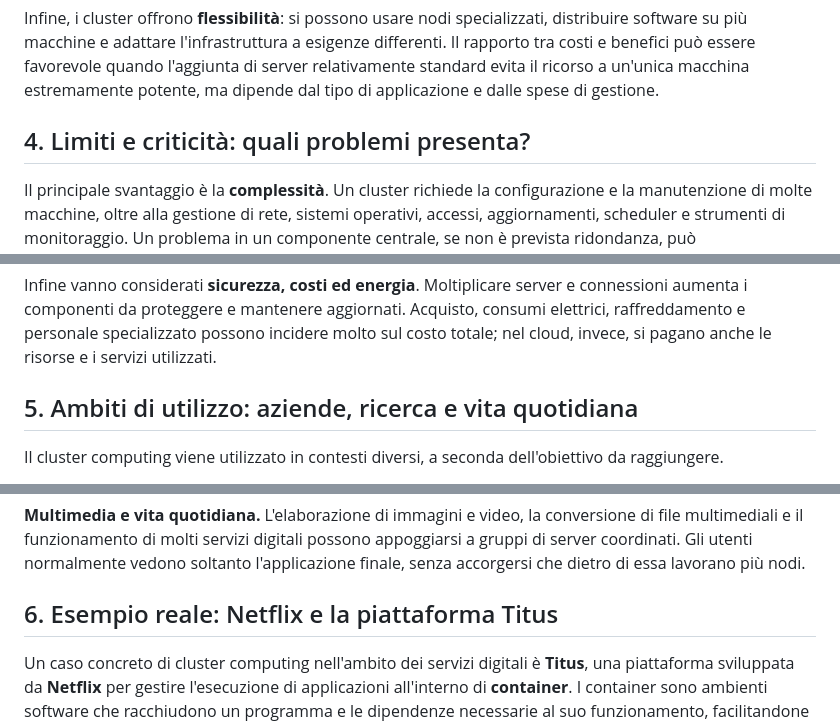
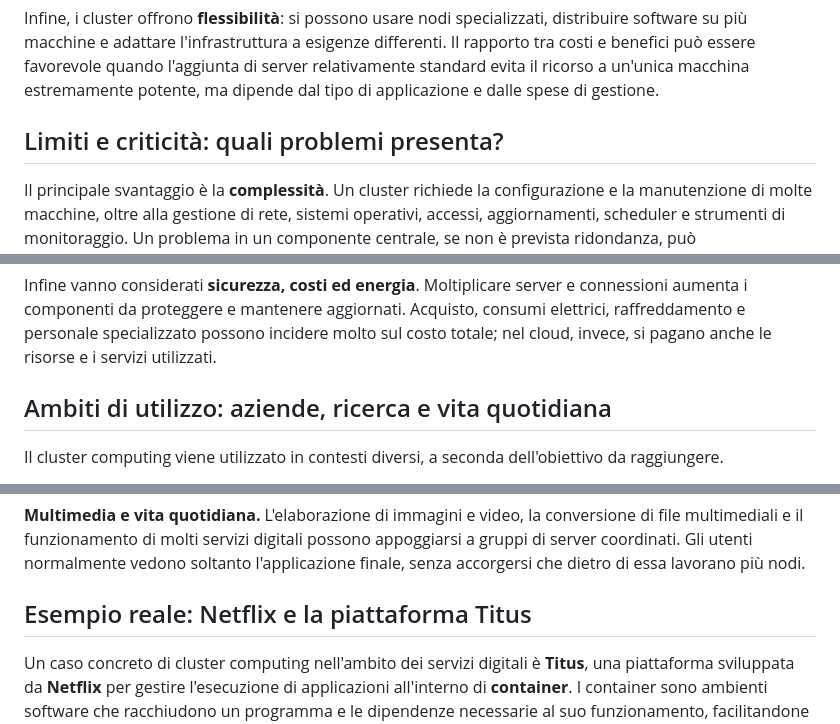
Before and after one commit to pierlucaperla/cluster-computing-website, a Markdown page: docs/ricerca_cluster_computing.md, 3 parts joined by grey strips. Rendered like a GitHub page.

```diff
--- a/docs/ricerca_cluster_computing.md
+++ b/docs/ricerca_cluster_computing.md
@@ -66,7 +66,7 @@ Il cluster può migliorare anche l'**utilizzo delle risorse**. Uno scheduler ass
 
 Infine, i cluster offrono **flessibilità**: si possono usare nodi specializzati, distribuire software su più macchine e adattare l'infrastruttura a esigenze differenti. Il rapporto tra costi e benefici può essere favorevole quando l'aggiunta di server relativamente standard evita il ricorso a un'unica macchina estremamente potente, ma dipende dal tipo di applicazione e dalle spese di gestione.
 
-## 4. Limiti e criticità: quali problemi presenta?
+## Limiti e criticità: quali problemi presenta?
 
 Il principale svantaggio è la **complessità**. Un cluster richiede la configurazione e la manutenzione di molte macchine, oltre alla gestione di rete, sistemi operativi, accessi, aggiornamenti, scheduler e strumenti di monitoraggio. Un problema in un componente centrale, se non è prevista ridondanza, può compromettere l'intera infrastruttura.
 
@@ -80,7 +80,7 @@ La gestione dei **guasti** è particolarmente delicata. Se un nodo si arresta du
 
 Infine vanno considerati **sicurezza, costi ed energia**. Moltiplicare server e connessioni aumenta i componenti da proteggere e mantenere aggiornati. Acquisto, consumi elettrici, raffreddamento e personale specializzato possono incidere molto sul costo totale; nel cloud, invece, si pagano anche le risorse e i servizi utilizzati.
 
-## 5. Ambiti di utilizzo: aziende, ricerca e vita quotidiana
+## Ambiti di utilizzo: aziende, ricerca e vita quotidiana
 
 Il cluster computing viene utilizzato in contesti diversi, a seconda dell'obiettivo da raggiungere.
 
@@ -96,7 +96,7 @@ Il cluster computing viene utilizzato in contesti diversi, a seconda dell'obiett
 
 **Multimedia e vita quotidiana.** L'elaborazione di immagini e video, la conversione di file multimediali e il funzionamento di molti servizi digitali possono appoggiarsi a gruppi di server coordinati. Gli utenti normalmente vedono soltanto l'applicazione finale, senza accorgersi che dietro di essa lavorano più nodi.
 
-## 6. Esempio reale: Netflix e la piattaforma Titus
+## Esempio reale: Netflix e la piattaforma Titus
 
 Un caso concreto di cluster computing nell'ambito dei servizi digitali è **Titus**, una piattaforma sviluppata da **Netflix** per gestire l'esecuzione di applicazioni all'interno di **container**. I container sono ambienti software che racchiudono un programma e le dipendenze necessarie al suo funzionamento, facilitandone l'esecuzione su macchine differenti.
 
```
Also changed, not shown: other parts of docs/ricerca_cluster_computing.md (+4 -4 lines).
